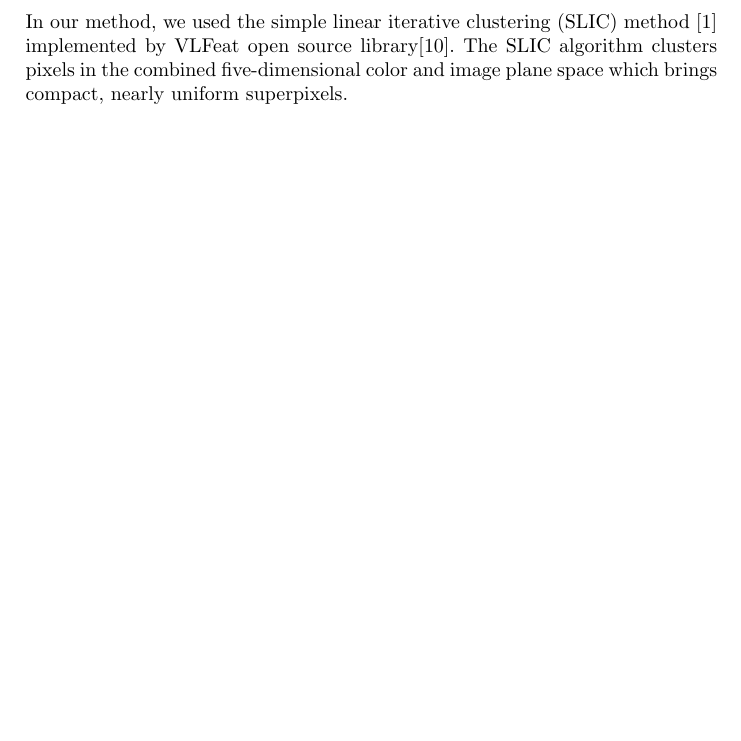
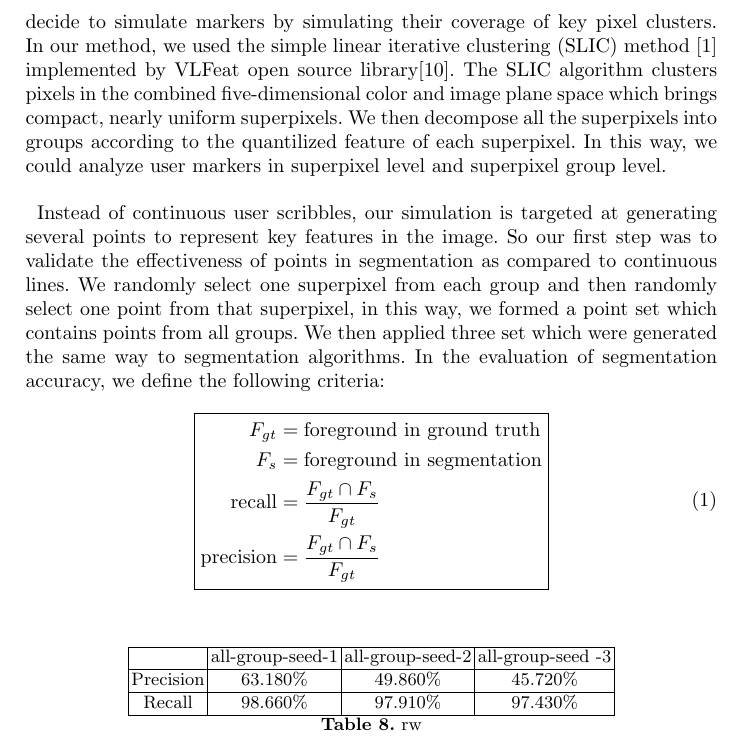
Before and after one commit to Jocelynnn/ist_benchmark, a LaTeX thesis (mmm16-template.tex): part of page 6 of 7, cut at the place of the change, the shorter picture padded with empty space. Compiled offline with pdfLaTeX.

Commit message:
simulation

```diff
--- a/mmm16-template.tex
+++ b/mmm16-template.tex
@@ -29,6 +29,7 @@
 \usepackage{natbib}
 \usepackage{graphicx}
 \usepackage{subfigure}
+\usepackage{empheq}
 
 
 \usepackage{url}
@@ -281,7 +282,32 @@ coefficient of variance& 0.2719 & 0.4207 & 0.4546 & 0.4819& 0.5042\\
 
 
 \section{Interaction simulation}
-\paragraph{} In interactive image segmentation,users are expected labels some key features of the image foreground and background. The effectiveness of these labels is greatly related to their coverage of foreground and background key components. In our method, we used the simple linear iterative clustering (SLIC)  method \citep{achanta2010slic} implemented by VLFeat open source library\citep{vedaldi08vlfeat}. The SLIC algorithm clusters pixels in the combined five-dimensional color and image plane space which brings compact, nearly uniform superpixels.
+\paragraph{} In interactive image segmentation,users are expected labels some key features of the image foreground and background. The effectiveness of these labels is greatly related to their coverage of foreground and background key components. So we decide to simulate markers by simulating their coverage of key pixel clusters. In our method, we used the simple linear iterative clustering (SLIC)  method \citep{achanta2010slic} implemented by VLFeat open source library\citep{vedaldi08vlfeat}. The SLIC algorithm clusters pixels in the combined five-dimensional color and image plane space which brings compact, nearly uniform superpixels. We then decompose all the superpixels into groups according to the quantilized feature of each superpixel. In this way, we could analyze user markers in superpixel level and superpixel group level.
+\paragraph{} Instead of continuous user scribbles, our simulation is targeted at generating several points to represent key features in the image. So our first step was to validate the effectiveness of points in segmentation as compared to continuous lines. We randomly select one superpixel from each group and then randomly select one point from that superpixel, in this way, we formed a point set which contains points from all groups. We then applied three set which were generated the same way to segmentation algorithms. In the evaluation of segmentation accuracy, we define the following criteria:
+
+\begin{empheq}[box=\fbox]{align}
+\begin{split}
+ F_{gt} &= \text{foreground in ground truth}     \\
+ F_{s}  &= \text{foreground in segmentation}     \\
+  \text{recall}    &= \frac{F_{gt} \cap F_s}{F_{gt}}  \\
+  \text{precision} &= \frac{F_{gt} \cap F_s}{F_{gt}}  \\
+  \end{split}
+\end{empheq}
+
+\begin{table}
+\centering
+\begin{tabular}{|c|c|c|c|}
+\hline
+& all-group-seed-1 & all-group-seed-2&all-group-seed -3 \\
+\hline
+Precision& 63.180\% & 49.860\% & 45.720\% \\
+\hline
+Recall& 98.660\% & 97.910\% & 97.430\%  \\
+\hline
+\end{tabular}
+\caption{rw}
+\end{table}
+
 
 
 
```
Also changed, not shown: mmm16-template.pdf, 3 other files.
